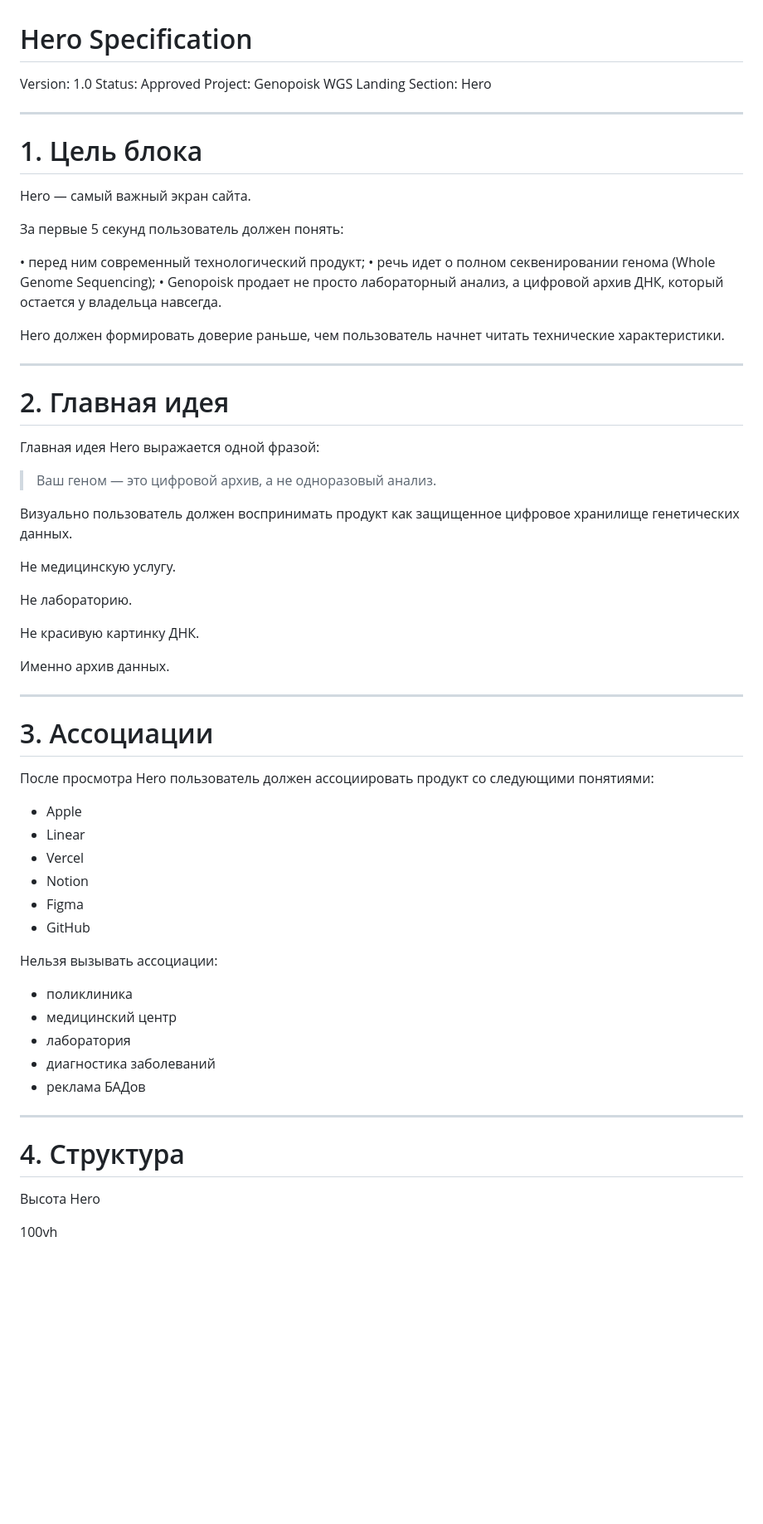
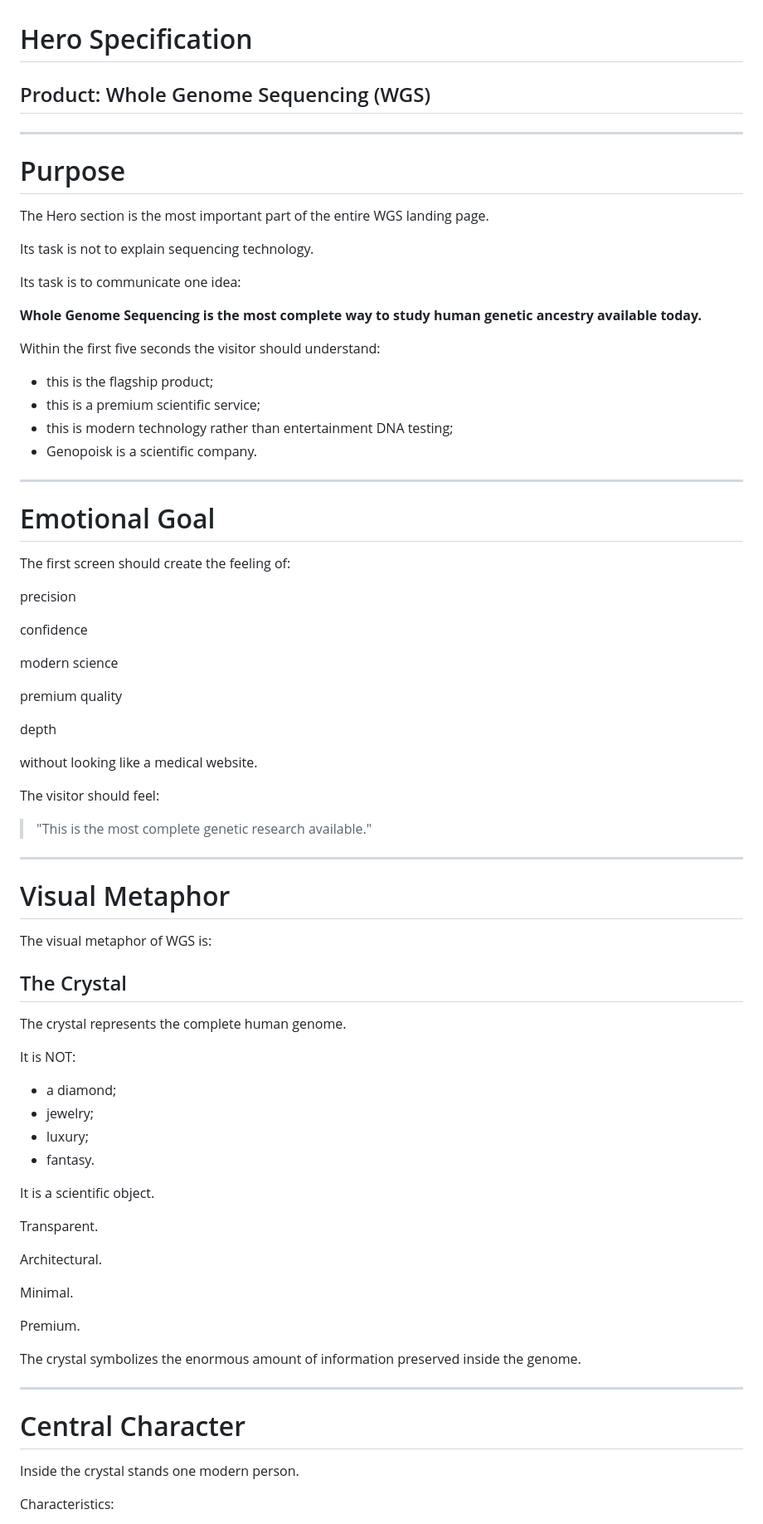
Before and after one commit to mius1769-create/genopoisk-wgs-, a Markdown page: docs/hero-spec.md, the part around one of its changes. Shown at 83% size. Drawn GitHub-style; blank space fills up the shorter version.

```diff
--- a/docs/hero-spec.md
+++ b/docs/hero-spec.md
@@ -1,67 +1,81 @@
 # Hero Specification
-Version: 1.0
-Status: Approved
-Project: Genopoisk WGS Landing
-Section: Hero
+## Product: Whole Genome Sequencing (WGS)
 
 ---
 
-# 1. Цель блока
+# Purpose
 
-Hero — самый важный экран сайта.
+The Hero section is the most important part of the entire WGS landing page.
 
-За первые 5 секунд пользователь должен понять:
+Its task is not to explain sequencing technology.
 
-• перед ним современный технологический продукт;
-• речь идет о полном секвенировании генома (Whole Genome Sequencing);
-• Genopoisk продает не просто лабораторный анализ, а цифровой архив ДНК, который остается у владельца навсегда.
+Its task is to communicate one idea:
 
-Hero должен формировать доверие раньше, чем пользователь начнет читать технические характеристики.
+**Whole Genome Sequencing is the most complete way to study human genetic ancestry available today.**
+
+Within the first five seconds the visitor should understand:
+
+- this is the flagship product;
+- this is a premium scientific service;
+- this is modern technology rather than entertainment DNA testing;
+- Genopoisk is a scientific company.
 
 ---
 
-# 2. Главная идея
+# Emotional Goal
 
-Главная идея Hero выражается одной фразой:
+The first screen should create the feeling of:
 
-> Ваш геном — это цифровой архив, а не одноразовый анализ.
+precision
 
-Визуально пользователь должен воспринимать продукт как защищенное цифровое хранилище генетических данных.
+confidence
 
-Не медицинскую услугу.
+modern science
 
-Не лабораторию.
+premium quality
 
-Не красивую картинку ДНК.
+depth
 
-Именно архив данных.
+without looking like a medical website.
+
+The visitor should feel:
+
+> "This is the most complete genetic research available."
 
 ---
 
-# 3. Ассоциации
+# Visual Metaphor
 
-После просмотра Hero пользователь должен ассоциировать продукт со следующими понятиями:
+The visual metaphor of WGS is:
 
-- Apple
-- Linear
-- Vercel
-- Notion
-- Figma
-- GitHub
+## The Crystal
 
-Нельзя вызывать ассоциации:
+The crystal represents the complete human genome.
 
-- поликлиника
-- медицинский центр
-- лаборатория
-- диагностика заболеваний
-- реклама БАДов
+It is NOT:
+
+- a diamond;
+- jewelry;
+- luxury;
+- fantasy.
+
+It is a scientific object.
+
+Transparent.
+
+Architectural.
+
+Minimal.
+
+Premium.
+
+The crystal symbolizes the enormous amount of information preserved inside the genome.
 
 ---
 
-# 4. Структура
+# Central Character
 
-Высота Hero
+Inside the crystal stands one modern person.
 
-100vh
+Characteristics:
 
```
Also changed, not shown: other parts of docs/hero-spec.md (+148 -431 lines).
